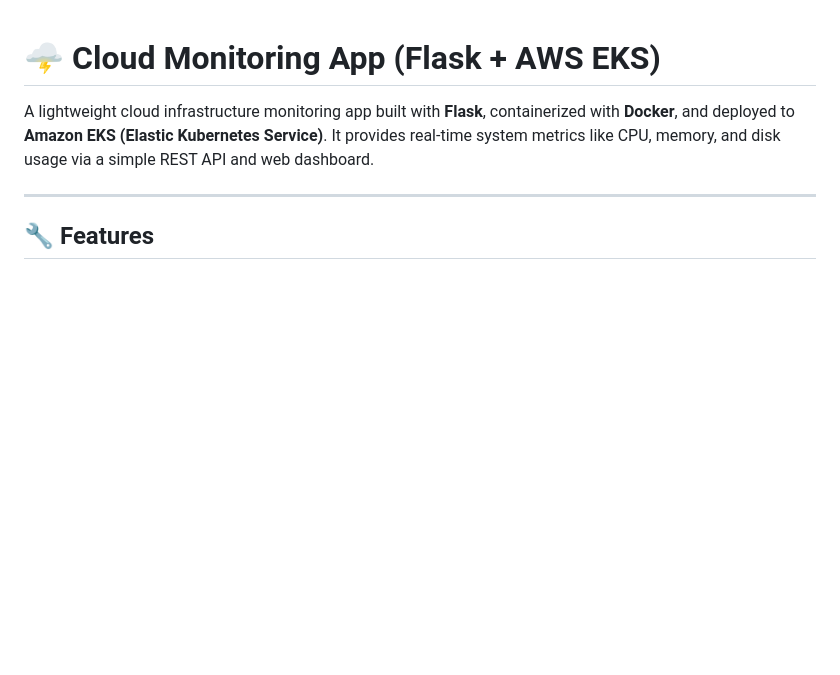
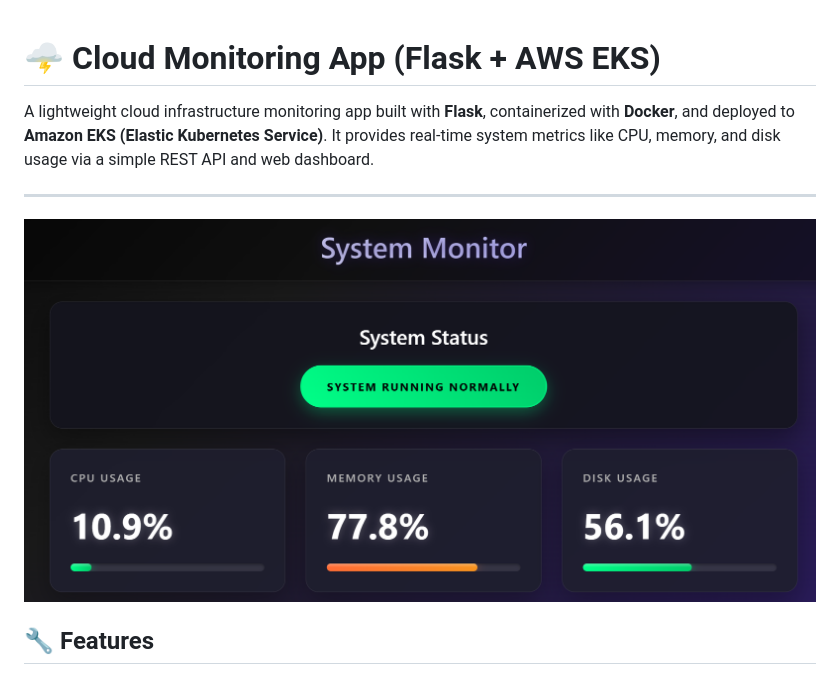
Before and after one commit to youni20/cloud-monitoring-flask-eks, a Markdown page: readme.md, the part around the change. Drawn GitHub-style; pictures changed too: image.png (added); blank space fills up the shorter version.

Commit message:
A picture

```diff
--- a/readme.md
+++ b/readme.md
@@ -3,6 +3,8 @@
 A lightweight cloud infrastructure monitoring app built with **Flask**, containerized with **Docker**, and deployed to **Amazon EKS (Elastic Kubernetes Service)**. It provides real-time system metrics like CPU, memory, and disk usage via a simple REST API and web dashboard.
 
 ---
+
+![alt text](image.png)
 
 ## 🔧 Features
 
```
